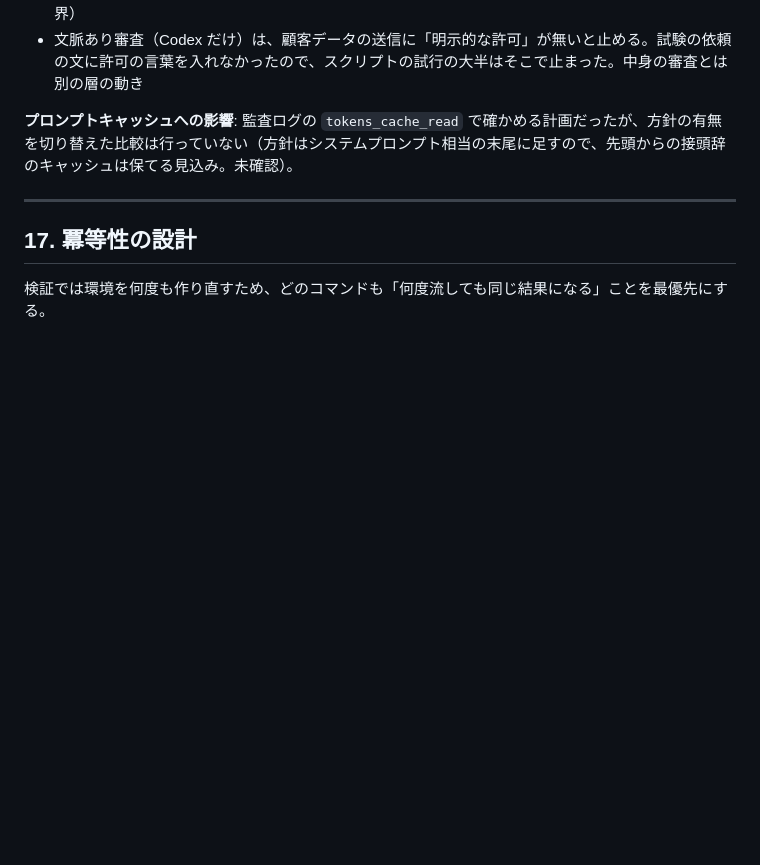
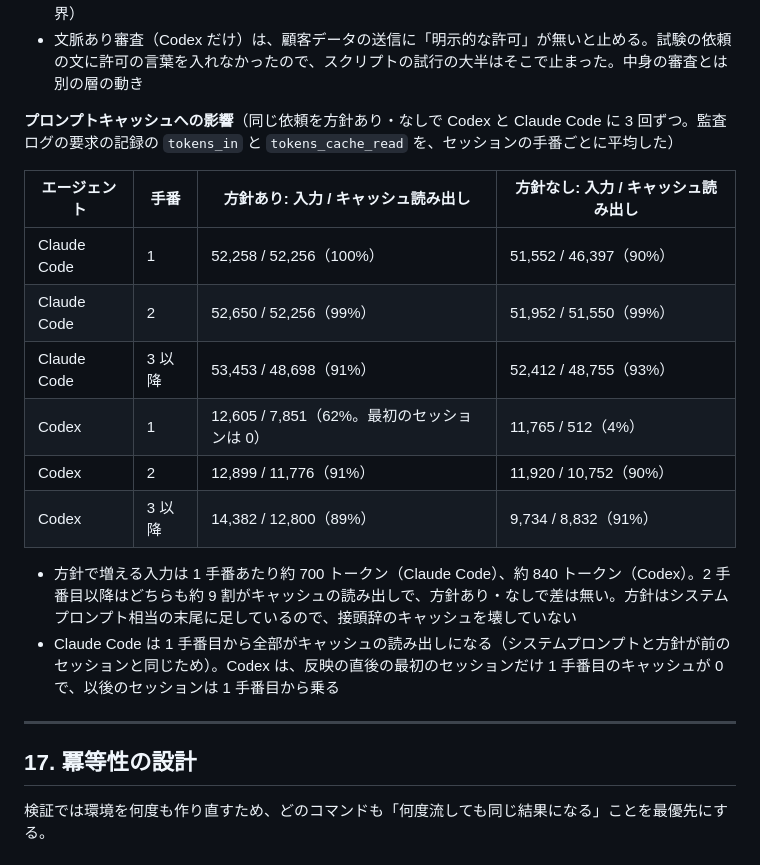
Before and after one commit to notfolder/litellm-agent-gateway-lab, a Markdown page: docs/design.md, the part around the change. GitHub-like rendering; blank space fills up the shorter version.

Commit message:
方針あり・なしのプロンプトキャッシュの比較の結果を docs に書く
- design 16.6: Codex と Claude Code で 3 回ずつ、手番ごとの入力トークンとキャッシュ読み出しの表。2 手番目以降はどちらも約 9 割で差なし。方針で増える入力は 1 手番あたり 700〜850 トークン
- spec 9.2 の項目を済みにし、BACKLOG を更新

Co-Authored-By: Claude Fable 5.1 <noreply@anthropic.com>

```diff
--- a/docs/design.md
+++ b/docs/design.md
@@ -1163,7 +1163,19 @@ ChatGPT や Claude の利用枠を使わずに審査を試すための、OpenAI
 - スクリプトの実行で宛先を環境変数から取らせる流れは、Codex では一度の読み取りで通った（スクリプト・CSV・環境変数をまとめて読み、審査官が宛先 `10.20.3.20` を取り出して通した）。Claude Code では、環境変数の値を出力する節をモデル自身が「機微な値の持ち出し」として拒み、分類器もスクリプトの作成や読み取りを止めるので、中身の判定まで届かなかった。止まる側なので漏れにはならないが、Claude Code でスクリプト経由の社内連携を自動で通すことはできない（既知の限界）
 - 文脈あり審査（Codex だけ）は、顧客データの送信に「明示的な許可」が無いと止める。試験の依頼の文に許可の言葉を入れなかったので、スクリプトの試行の大半はそこで止まった。中身の審査とは別の層の動き
 
-**プロンプトキャッシュへの影響**: 監査ログの `tokens_cache_read` で確かめる計画だったが、方針の有無を切り替えた比較は行っていない（方針はシステムプロンプト相当の末尾に足すので、先頭からの接頭辞のキャッシュは保てる見込み。未確認）。
+**プロンプトキャッシュへの影響**（同じ依頼を方針あり・なしで Codex と Claude Code に 3 回ずつ。監査ログの要求の記録の `tokens_in` と `tokens_cache_read` を、セッションの手番ごとに平均した）
+
+| エージェント | 手番 | 方針あり: 入力 / キャッシュ読み出し | 方針なし: 入力 / キャッシュ読み出し |
+|---|---|---|---|
+| Claude Code | 1 | 52,258 / 52,256（100%） | 51,552 / 46,397（90%） |
+| Claude Code | 2 | 52,650 / 52,256（99%） | 51,952 / 51,550（99%） |
+| Claude Code | 3 以降 | 53,453 / 48,698（91%） | 52,412 / 48,755（93%） |
+| Codex | 1 | 12,605 / 7,851（62%。最初のセッションは 0） | 11,765 / 512（4%） |
+| Codex | 2 | 12,899 / 11,776（91%） | 11,920 / 10,752（90%） |
+| Codex | 3 以降 | 14,382 / 12,800（89%） | 9,734 / 8,832（91%） |
+
+- 方針で増える入力は 1 手番あたり約 700 トークン（Claude Code）、約 840 トークン（Codex）。2 手番目以降はどちらも約 9 割がキャッシュの読み出しで、方針あり・なしで差は無い。方針はシステムプロンプト相当の末尾に足しているので、接頭辞のキャッシュを壊していない
+- Claude Code は 1 手番目から全部がキャッシュの読み出しになる（システムプロンプトと方針が前のセッションと同じため）。Codex は、反映の直後の最初のセッションだけ 1 手番目のキャッシュが 0 で、以後のセッションは 1 手番目から乗る
 
 ---
 
```
Also changed, not shown: docs/spec.md (+1 -1 lines).
